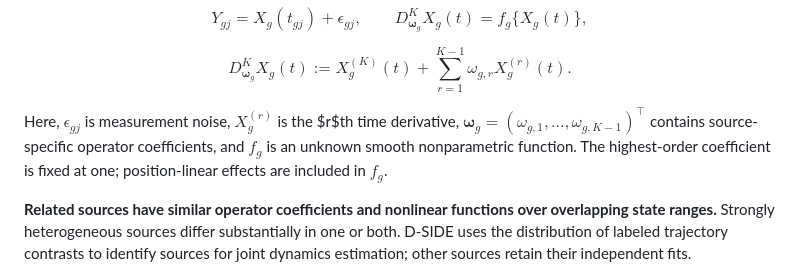
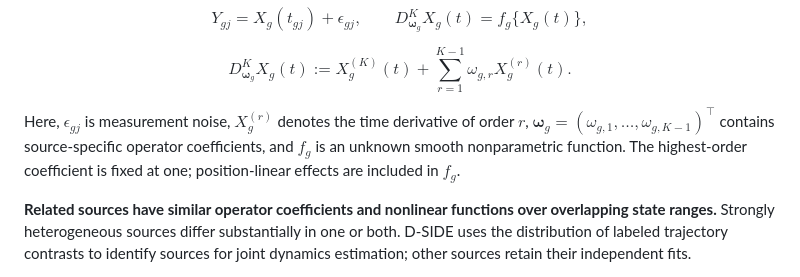
Before and after one commit to s20011208/D-SIDE, a Markdown page: README.md, the part around the change. Drawn GitHub-style.

Commit message:
Keep derivative notation compatible with GitHub inline math

```diff
--- a/README.md
+++ b/README.md
@@ -33,7 +33,7 @@ D_{\boldsymbol\omega_g}^{K}X_g(t)
 :=X_g^{(K)}(t)+\sum_{r=1}^{K-1}\omega_{g,r}X_g^{(r)}(t).
 $$
 
-Here, $\epsilon_{gj}$ is measurement noise, $X_g^{(r)}$ is the $r$th time derivative, $\boldsymbol\omega_g=(\omega_{g,1},\ldots,\omega_{g,K-1})^\top$ contains source-specific operator coefficients, and $f_g$ is an unknown smooth nonparametric function. The highest-order coefficient is fixed at one; position-linear effects are included in $f_g$.
+Here, $\epsilon_{gj}$ is measurement noise, $X_g^{(r)}$ denotes the time derivative of order $r$, $\boldsymbol\omega_g=(\omega_{g,1},\ldots,\omega_{g,K-1})^\top$ contains source-specific operator coefficients, and $f_g$ is an unknown smooth nonparametric function. The highest-order coefficient is fixed at one; position-linear effects are included in $f_g$.
 
 **Related sources have similar operator coefficients and nonlinear functions over overlapping state ranges.** Strongly heterogeneous sources differ substantially in one or both. D-SIDE uses the distribution of labeled trajectory contrasts to identify sources for joint dynamics estimation; other sources retain their independent fits.
 
```
